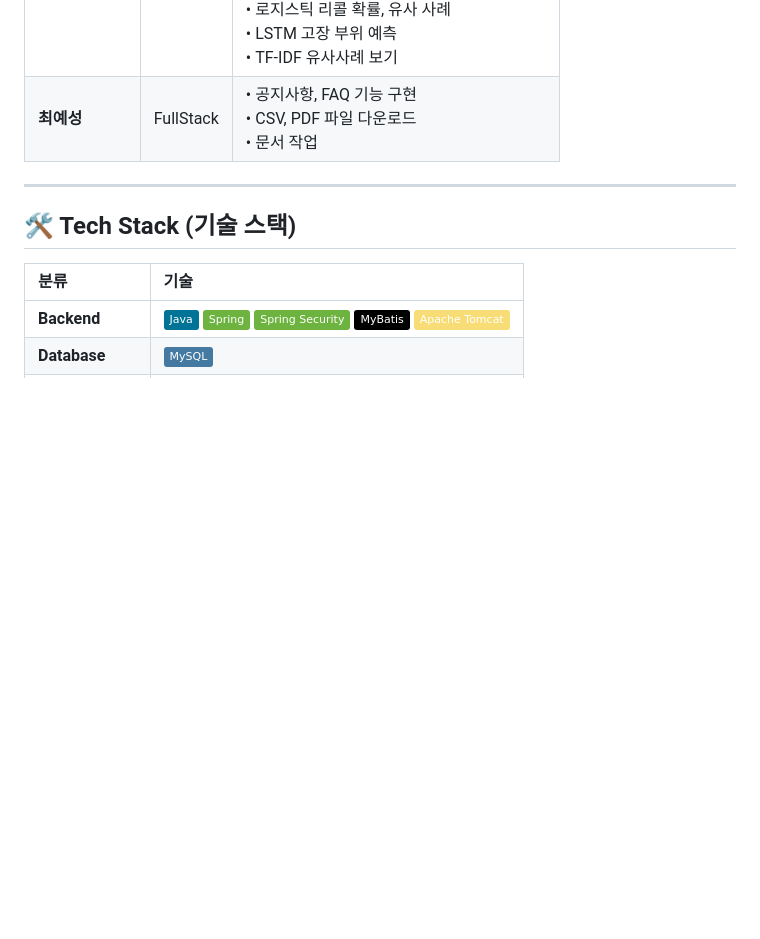
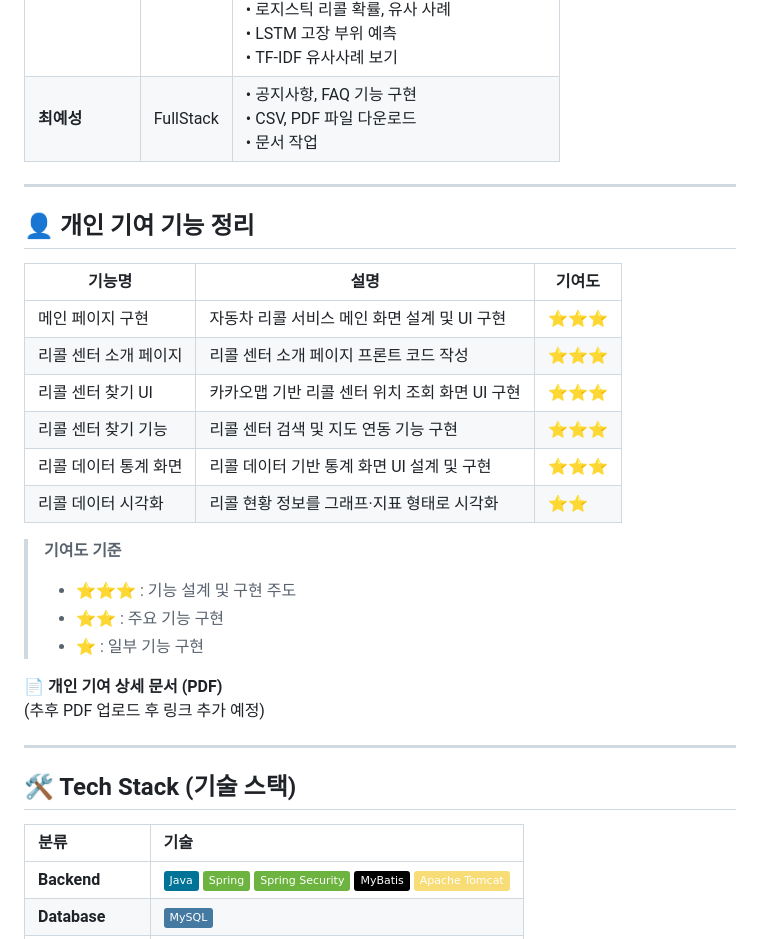
Before and after one commit to amy5664/car_recall_service, a Markdown page: README.md, the part around the change. Rendered like a GitHub page; badges without logos; blank space fills up the shorter version.

Commit message:
Update README with personal contributions and tech stack
Added personal contributions section and tech stack details.

```diff
--- a/README.md
+++ b/README.md
@@ -40,6 +40,26 @@
 | **한경훈**      | FullStack | • 메인 페이지 담당<br>• 결함 신고, 리콜현황 기능 구현<br>• 검색 기능 활성화<br>• 알림 발송 기능<br>• 스프링 시큐리티 로그인<br>• 차대번호 / 차량등록번호 조회<br>• 비로그인 기능<br>• 내차량 관리 기능                       |
 | **최민규**      | FullStack | • 리콜보도자료 페이지 담당<br>• 차량 리콜 정보 CSV 파싱<br>• 보도자료 게시판 기능 구현<br>• DB 구상<br>• 결함 신고, 유사 사례 기능 추가<br>• 로지스틱 리콜 확률, 유사 사례<br>• LSTM 고장 부위 예측<br>• TF-IDF 유사사례 보기 |
 | **최예성**      | FullStack | • 공지사항, FAQ 기능 구현<br>• CSV, PDF 파일 다운로드<br>• 문서 작업                                                                   |
+
+---
+## 👤 개인 기여 기능 정리
+
+| 기능명 | 설명 | 기여도 |
+|------|------|------|
+| 메인 페이지 구현 | 자동차 리콜 서비스 메인 화면 설계 및 UI 구현 | ⭐⭐⭐ |
+| 리콜 센터 소개 페이지 | 리콜 센터 소개 페이지 프론트 코드 작성 | ⭐⭐⭐ |
+| 리콜 센터 찾기 UI | 카카오맵 기반 리콜 센터 위치 조회 화면 UI 구현 | ⭐⭐⭐ |
+| 리콜 센터 찾기 기능 | 리콜 센터 검색 및 지도 연동 기능 구현 | ⭐⭐⭐ |
+| 리콜 데이터 통계 화면 | 리콜 데이터 기반 통계 화면 UI 설계 및 구현 | ⭐⭐⭐ |
+| 리콜 데이터 시각화 | 리콜 현황 정보를 그래프·지표 형태로 시각화 | ⭐⭐ |
+
+> **기여도 기준**
+> - ⭐⭐⭐ : 기능 설계 및 구현 주도
+> - ⭐⭐   : 주요 기능 구현
+> - ⭐     : 일부 기능 구현
+
+📄 **개인 기여 상세 문서 (PDF)**
+(추후 PDF 업로드 후 링크 추가 예정)
 
 ---
 
```
